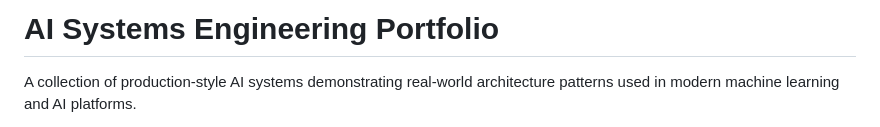
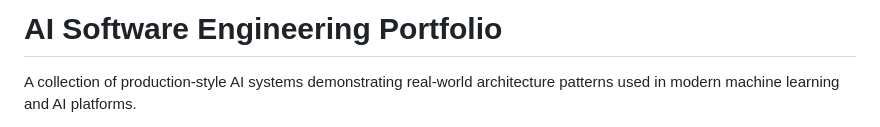
Before and after one commit to Adityansh-Chand/ai-engineering-portfolio, a Markdown page: README.md, the part around the change. Rendered like a GitHub page.

Commit message:
Update portfolio title from 'AI Systems' to 'AI Software'

```diff
--- a/README.md
+++ b/README.md
@@ -1,5 +1,5 @@
 
-# AI Systems Engineering Portfolio
+# AI Software Engineering Portfolio
 
 A collection of production-style AI systems demonstrating real-world architecture patterns used in modern machine learning and AI platforms.
 
```
